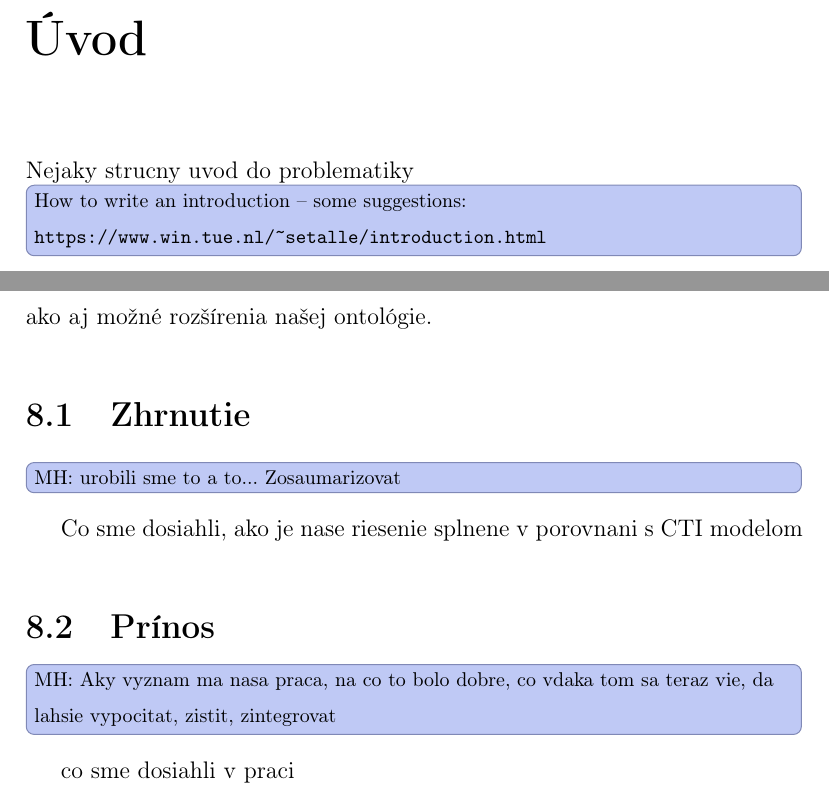
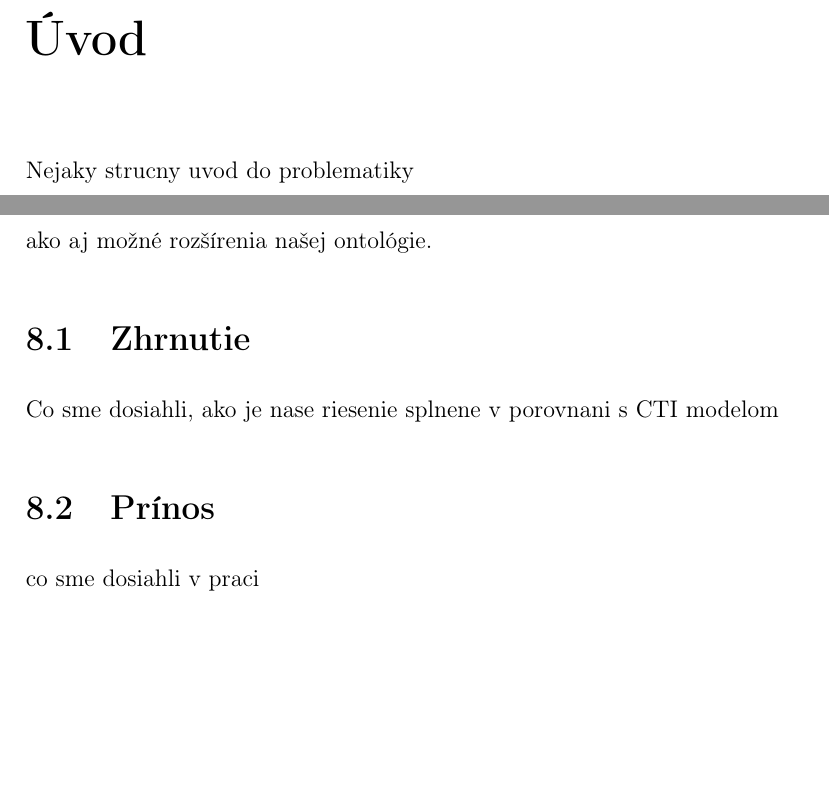
Before and after one commit to rychtovy24/diplomova_praca, a LaTeX thesis (dokument/main.tex): two parts of pages 11 and 60 of 65 before the commit and two parts of pages 11 and 60 of 64 after it, joined at a grey line, cut so that both start at the same text, the shorter picture padded with empty space. Compiled offline with pdfLaTeX.

Commit message:
Revert "ok"
This reverts commit b1ea8f8ef2f75151dd3d6b56ba4ce03f92a1db94.

```diff
--- a/dokument/main.tex
+++ b/dokument/main.tex
@@ -169,9 +169,6 @@ An abstract in english language
 % treba este prejst dokument ci je kod spravne formatovany
 \chapter{Úvod}\label{chap:intro}
 Nejaky strucny uvod do problematiky
-
-\overview{How to write an introduction -- some suggestions:\\
-\url{https://www.win.tue.nl/~setalle/introduction.html}}
 
 %%%%%%%%%%%%%%%%%%%%%%%%%%%%%%%%%%%%%%%%%%%%%%%%%%%%%%%%%%%%%%
 %%%%%%%%%%%%%%%%%%%%%%%%%%%%%%%%%%%%%%%%%%%%%%%%%%%%%%%%%%%%%%
@@ -1048,13 +1045,10 @@ postup a popis vyhodnocovania konzistentnosti ABox-u
 \chapter{Záver}
 V predchádzajúcej kapitole sme si overili, že naše dáta sú konzistentné a ukázali sme si príklady použiteľnosti našej ontológie. V tejto záverečnej kapitole si zhrnieme, čo sme spravili, aký celkový prínos má naša práca pre publikovanie sémantických spravodajských dát o bezpečnostných hrozbách, ako aj možné rozšírenia našej ontológie.
 \section{Zhrnutie}
-\overview{MH: urobili sme to a to... Zosaumarizovat}
 Co sme dosiahli, ako je nase riesenie splnene v porovnani s CTI modelom
 
 
 \section{Prínos}
-\overview{MH: Aky vyznam ma nasa praca, na co to bolo dobre, co vdaka tom
-sa teraz vie, da lahsie vypocitat, zistit, zintegrovat}
 co sme dosiahli v praci
 
 
```
Also changed, not shown: dokument/main.tex (1 more changed lines), 3 other files.
